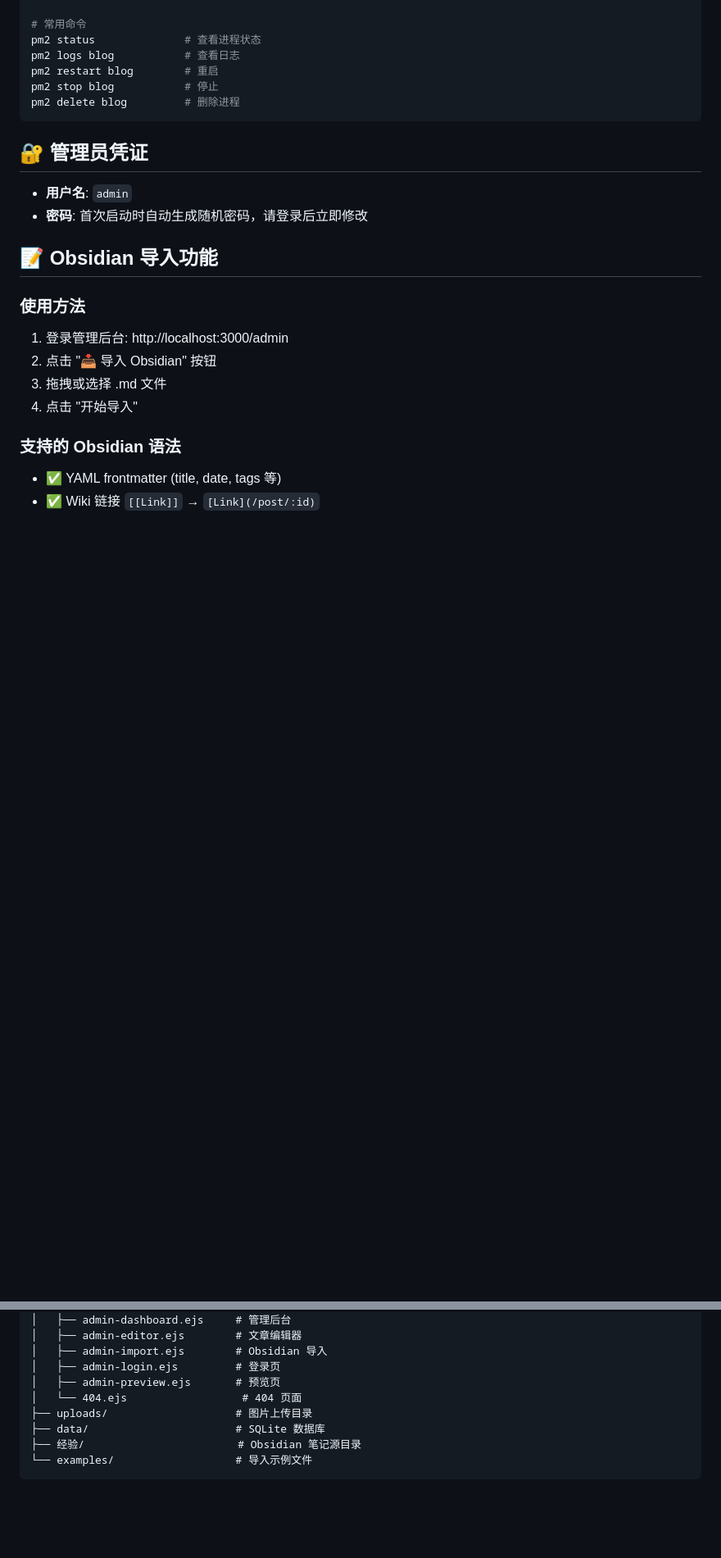
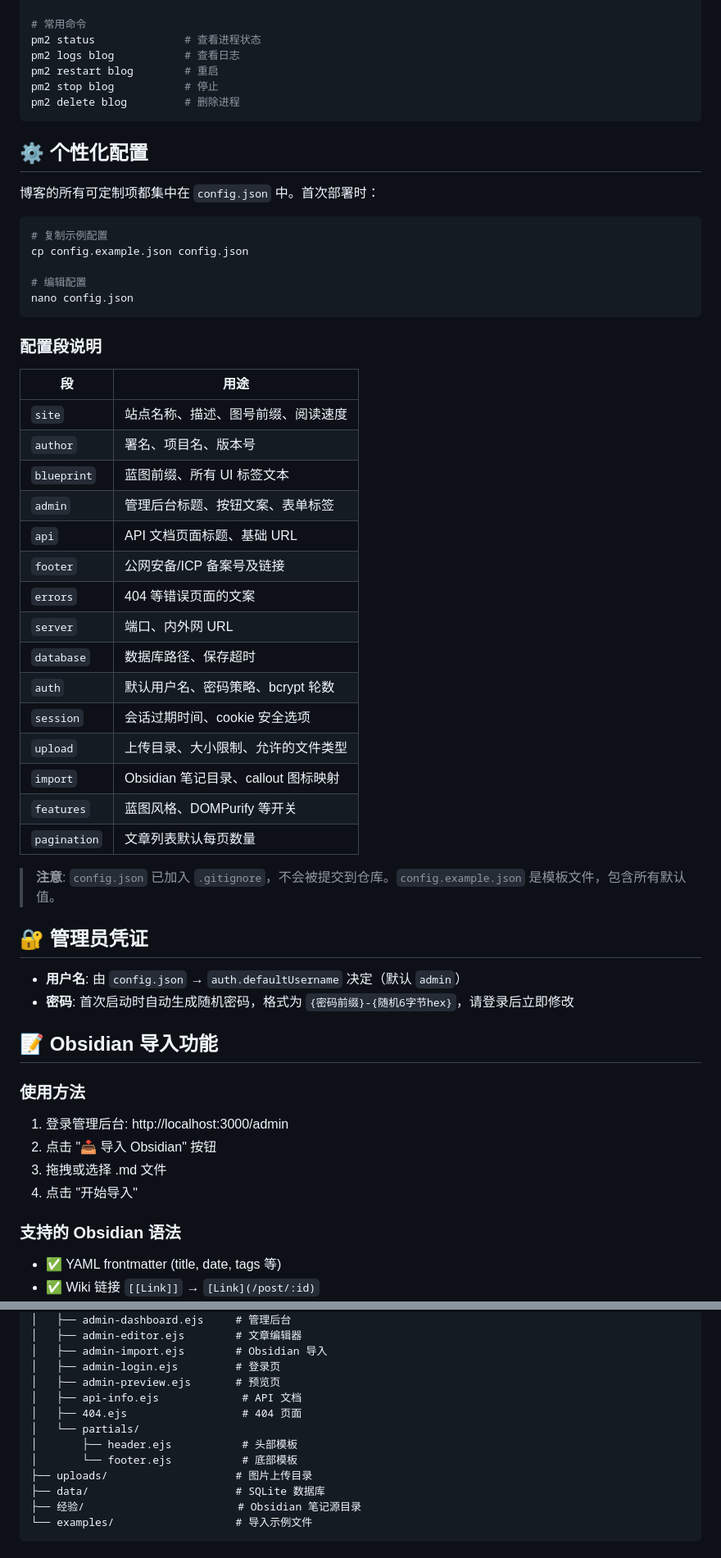
Before and after one commit to Xiaji-yu/fts-blog, a Markdown page: README.md, 2 parts joined by grey strips. Shown at 82% size. GitHub-like rendering; blank space fills up the shorter version.

Commit message:
docs: update README with config.json usage instructions

````diff
--- a/README.md
+++ b/README.md
@@ -42,10 +42,44 @@ pm2 stop blog           # 停止
 pm2 delete blog         # 删除进程
 ```
 
+## ⚙️ 个性化配置
+
+博客的所有可定制项都集中在 `config.json` 中。首次部署时：
+
+```bash
+# 复制示例配置
+cp config.example.json config.json
+
+# 编辑配置
+nano config.json
+```
+
+### 配置段说明
+
+| 段 | 用途 |
+|---|---|
+| `site` | 站点名称、描述、图号前缀、阅读速度 |
+| `author` | 署名、项目名、版本号 |
+| `blueprint` | 蓝图前缀、所有 UI 标签文本 |
+| `admin` | 管理后台标题、按钮文案、表单标签 |
+| `api` | API 文档页面标题、基础 URL |
+| `footer` | 公网安备/ICP 备案号及链接 |
+| `errors` | 404 等错误页面的文案 |
+| `server` | 端口、内外网 URL |
+| `database` | 数据库路径、保存超时 |
+| `auth` | 默认用户名、密码策略、bcrypt 轮数 |
+| `session` | 会话过期时间、cookie 安全选项 |
+| `upload` | 上传目录、大小限制、允许的文件类型 |
+| `import` | Obsidian 笔记目录、callout 图标映射 |
+| `features` | 蓝图风格、DOMPurify 等开关 |
+| `pagination` | 文章列表默认每页数量 |
+
+> **注意**: `config.json` 已加入 `.gitignore`，不会被提交到仓库。`config.example.json` 是模板文件，包含所有默认值。
+
 ## 🔐 管理员凭证
 
-- **用户名**: `admin`
-- **密码**: 首次启动时自动生成随机密码，请登录后立即修改
+- **用户名**: 由 `config.json` → `auth.defaultUsername` 决定（默认 `admin`）
+- **密码**: 首次启动时自动生成随机密码，格式为 `{密码前缀}-{随机6字节hex}`，请登录后立即修改
 
 ## 📝 Obsidian 导入功能
 
@@ -146,7 +184,11 @@ fts-blog/
 │   ├── admin-import.ejs        # Obsidian 导入
 │   ├── admin-login.ejs         # 登录页
 │   ├── admin-preview.ejs       # 预览页
-│   └── 404.ejs                  # 404 页面
+│   ├── api-info.ejs             # API 文档
+│   ├── 404.ejs                  # 404 页面
+│   └── partials/
+│       ├── header.ejs           # 头部模板
+│       └── footer.ejs           # 底部模板
 ├── uploads/                    # 图片上传目录
 ├── data/                       # SQLite 数据库
 ├── 经验/                        # Obsidian 笔记源目录
````
Also changed, not shown: other parts of README.md (+4 -0 lines).
